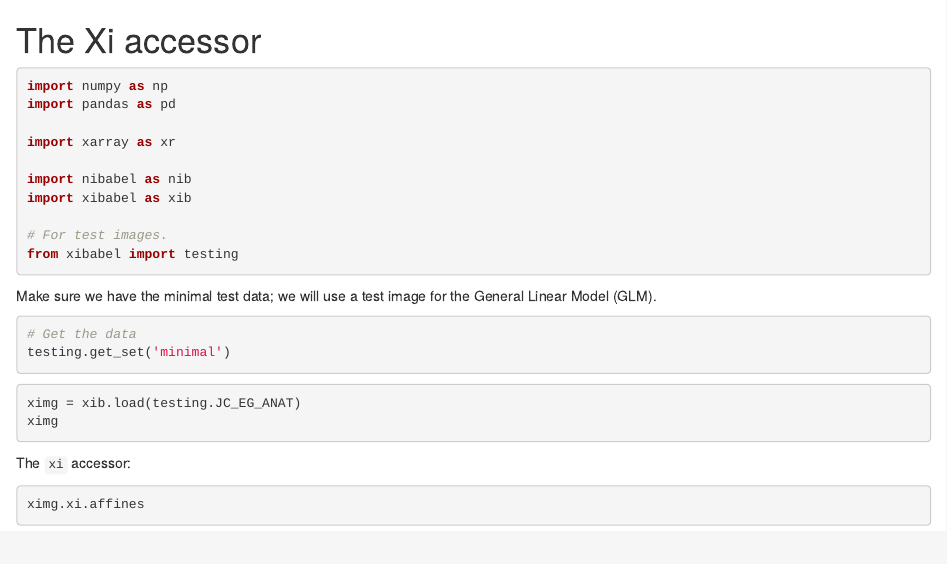
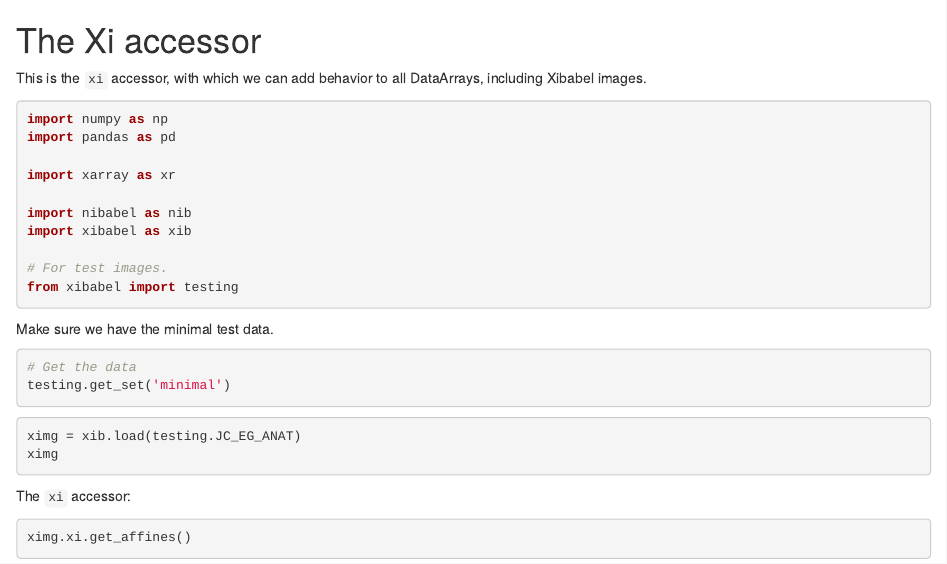
Before and after one commit to matthew-brett/xibabel, an R Markdown document (experiments/xi_accessor.Rmd): the page in a window 1100 px wide, from its top. Rendered offline with R 4.5, knitr and Pandoc, with nearby package versions; the code chunks are not run, so their results and figures are left out.

Commit message:
Adapt xi accessor notebook to current state

````diff
--- a/experiments/xi_accessor.Rmd
+++ b/experiments/xi_accessor.Rmd
@@ -1,5 +1,6 @@
 # The Xi accessor
 
+This is the `xi` accessor, with which we can add behavior to all DataArrays, including Xibabel images.
 
 ```{python}
 import numpy as np
@@ -14,8 +15,7 @@ import xibabel as xib
 from xibabel import testing
 ```
 
-Make sure we have the minimal test data; we will use a test image for the
-General Linear Model (GLM).
+Make sure we have the minimal test data.
 
 ```{python}
 # Get the data
@@ -30,5 +30,5 @@ ximg
 The `xi` accessor:
 
 ```{python}
-ximg.xi.affines
+ximg.xi.get_affines()
 ```
````
